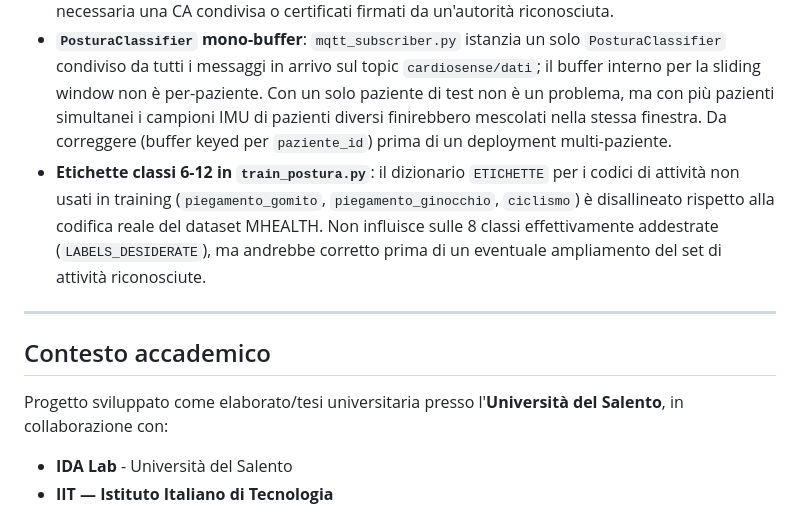
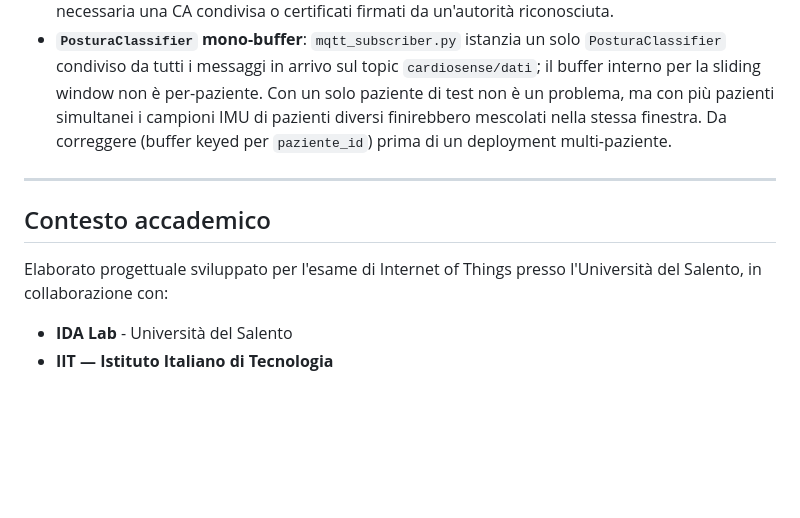
Before and after one commit to UniSalento-IDALab-IoTCourse-2025-2026/wot-project-2025-2026-backend-giuri, a Markdown page: README.md, the part around the change. GitHub-like rendering; blank space fills up the shorter version.

Commit message:
Modifica readme 2-07

```diff
--- a/README.md
+++ b/README.md
@@ -323,13 +323,12 @@ Assicurarsi che il file `.env` dell'app paziente punti allo stesso broker Mosqui
 - **Soglia di classificazione ECG** (0.5) calibrata empiricamente; suscettibile di affinamento con dataset più ampi o tecniche di calibrazione delle probabilità.
 - **Portabilità certificati TLS**: la CA mkcert non è multi-macchina; per deployment distribuiti è necessaria una CA condivisa o certificati firmati da un'autorità riconosciuta.
 - **`PosturaClassifier` mono-buffer**: `mqtt_subscriber.py` istanzia un solo `PosturaClassifier` condiviso da tutti i messaggi in arrivo sul topic `cardiosense/dati`; il buffer interno per la sliding window non è per-paziente. Con un solo paziente di test non è un problema, ma con più pazienti simultanei i campioni IMU di pazienti diversi finirebbero mescolati nella stessa finestra. Da correggere (buffer keyed per `paziente_id`) prima di un deployment multi-paziente.
-- **Etichette classi 6-12 in `train_postura.py`**: il dizionario `ETICHETTE` per i codici di attività non usati in training (`piegamento_gomito`, `piegamento_ginocchio`, `ciclismo`) è disallineato rispetto alla codifica reale del dataset MHEALTH. Non influisce sulle 8 classi effettivamente addestrate (`LABELS_DESIDERATE`), ma andrebbe corretto prima di un eventuale ampliamento del set di attività riconosciute.
 
 ---
 
 ## Contesto accademico
 
-Progetto sviluppato come elaborato/tesi universitaria presso l'**Università del Salento**, in collaborazione con:
+Elaborato progettuale sviluppato per l'esame di Internet of Things presso l'Università del Salento, in collaborazione con:
 
 - **IDA Lab** - Università del Salento
 - **IIT — Istituto Italiano di Tecnologia**
```
